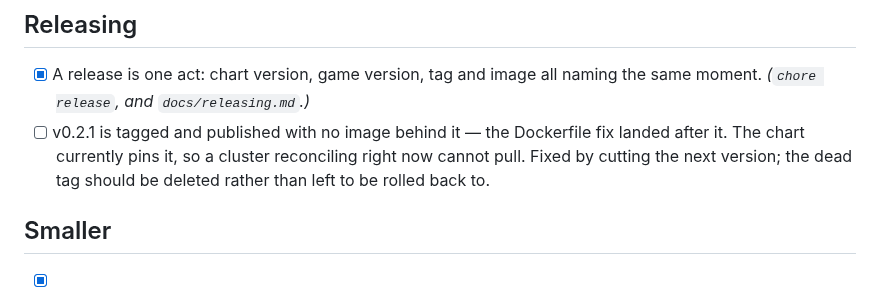
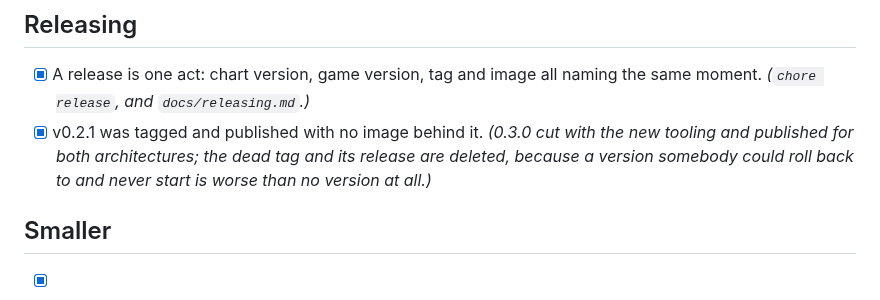
Before and after one commit to christhomas/ai.world, a Markdown page: docs/worklist.md, the part around the change. Rendered like a GitHub page.

Commit message:
Take away the version that had no image behind it
v0.2.1 was tagged, published, and its image build failed on the Dockerfile ordering — so the chart
pinned a version that existed in git and in no registry, which is a cluster that cannot start. 0.3.0
is cut properly and published for both architectures; the dead tag and its release are gone, because
a version somebody could roll back to and never start is worse than no version at all.

Claude-Session: https://claude.ai/code/session_01LhqpWHQt6KTfAxYx8sCcVM

```diff
--- a/docs/worklist.md
+++ b/docs/worklist.md
@@ -63,9 +63,9 @@ belongs to the project, and the next person to open it can see what was known.
 
 - [x] A release is one act: chart version, game version, tag and image all naming the same moment.
       *(`chore release`, and `docs/releasing.md`.)*
-- [ ] v0.2.1 is tagged and published with no image behind it — the Dockerfile fix landed after it.
-      The chart currently pins it, so a cluster reconciling right now cannot pull. Fixed by cutting
-      the next version; the dead tag should be deleted rather than left to be rolled back to.
+- [x] v0.2.1 was tagged and published with no image behind it. *(0.3.0 cut with the new tooling and
+      published for both architectures; the dead tag and its release are deleted, because a version
+      somebody could roll back to and never start is worse than no version at all.)*
 
 ## Smaller
 
```
